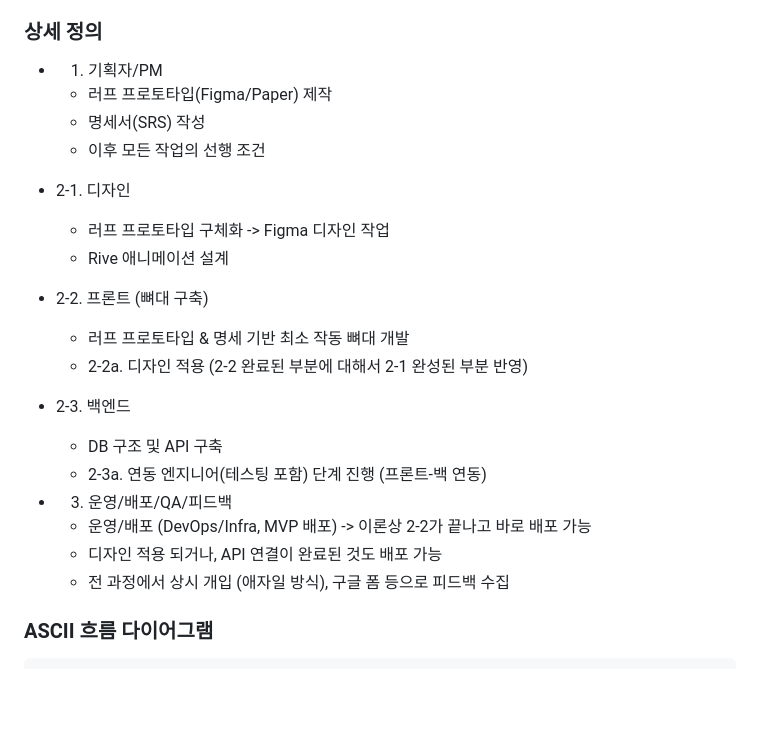
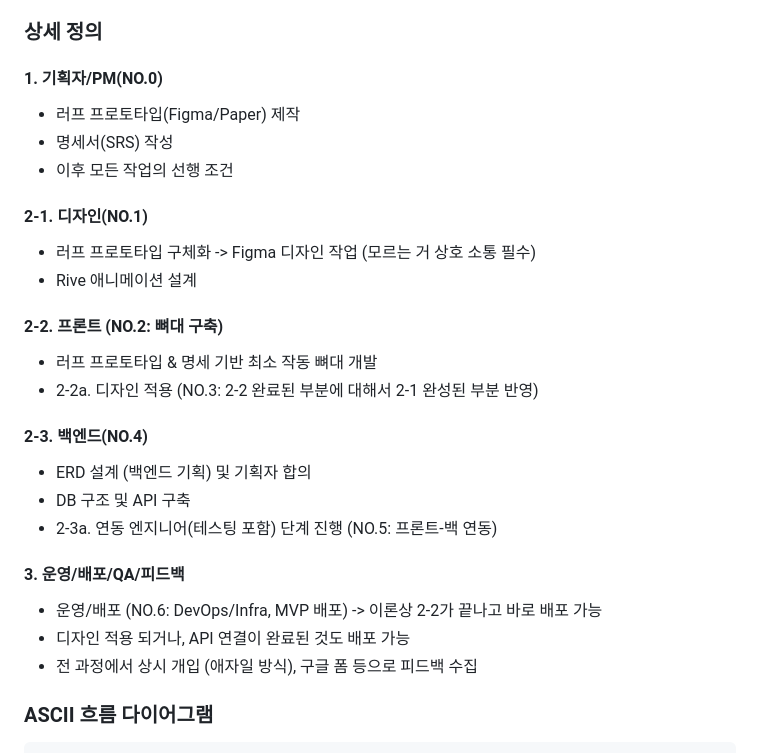
Before and after one commit to type-types/boo-doong, a Markdown page: README.md, the part around the change. Rendered like a GitHub page; blank space fills up the shorter version.

```diff
--- a/README.md
+++ b/README.md
@@ -140,31 +140,33 @@ tsconfig.json    # TS 컴파일 옵션
 
 ### 상세 정의
 
-- 1. 기획자/PM
+#### 1. 기획자/PM(NO.0)
 
-  - 러프 프로토타입(Figma/Paper) 제작
-  - 명세서(SRS) 작성
-  - 이후 모든 작업의 선행 조건
+- 러프 프로토타입(Figma/Paper) 제작
+- 명세서(SRS) 작성
+- 이후 모든 작업의 선행 조건
 
-- 2-1. 디자인
+#### 2-1. 디자인(NO.1)
 
-  - 러프 프로토타입 구체화 -> Figma 디자인 작업
-  - Rive 애니메이션 설계
+- 러프 프로토타입 구체화 -> Figma 디자인 작업 (모르는 거 상호 소통 필수)
+- Rive 애니메이션 설계
 
-- 2-2. 프론트 (뼈대 구축)
+#### 2-2. 프론트 (NO.2: 뼈대 구축)
 
-  - 러프 프로토타입 & 명세 기반 최소 작동 뼈대 개발
-  - 2-2a. 디자인 적용 (2-2 완료된 부분에 대해서 2-1 완성된 부분 반영)
+- 러프 프로토타입 & 명세 기반 최소 작동 뼈대 개발
+- 2-2a. 디자인 적용 (NO.3: 2-2 완료된 부분에 대해서 2-1 완성된 부분 반영)
 
-- 2-3. 백엔드
+#### 2-3. 백엔드(NO.4)
 
-  - DB 구조 및 API 구축
-  - 2-3a. 연동 엔지니어(테스팅 포함) 단계 진행 (프론트-백 연동)
+- ERD 설계 (백엔드 기획) 및 기획자 합의
+- DB 구조 및 API 구축
+- 2-3a. 연동 엔지니어(테스팅 포함) 단계 진행 (NO.5: 프론트-백 연동)
 
-- 3. 운영/배포/QA/피드백
-  - 운영/배포 (DevOps/Infra, MVP 배포) -> 이론상 2-2가 끝나고 바로 배포 가능
-  - 디자인 적용 되거나, API 연결이 완료된 것도 배포 가능
-  - 전 과정에서 상시 개입 (애자일 방식), 구글 폼 등으로 피드백 수집
+#### 3. 운영/배포/QA/피드백
+
+- 운영/배포 (NO.6: DevOps/Infra, MVP 배포) -> 이론상 2-2가 끝나고 바로 배포 가능
+- 디자인 적용 되거나, API 연결이 완료된 것도 배포 가능
+- 전 과정에서 상시 개입 (애자일 방식), 구글 폼 등으로 피드백 수집
 
 ### ASCII 흐름 다이어그램
 
```
